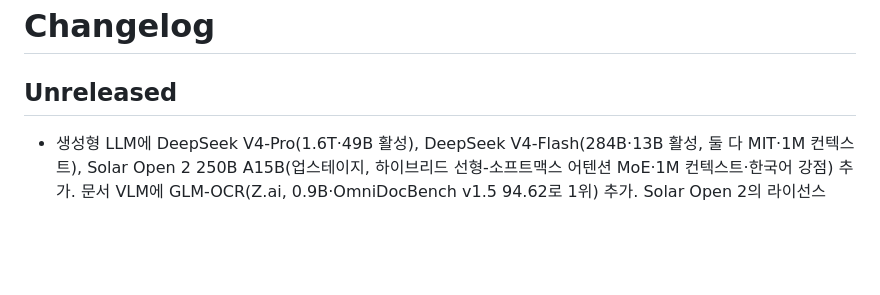
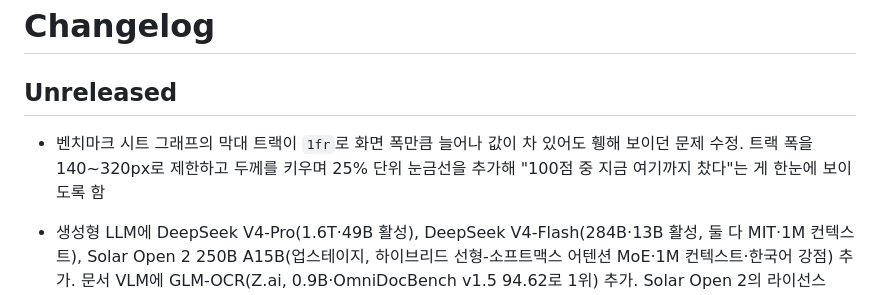
Before and after one commit to jaeseok614/llm-gpu-checker-ko, a Markdown page: CHANGELOG.md, the part around the change. Rendered like a GitHub page; blank space fills up the shorter version.

Commit message:
Add changelog entry for benchmark bar gauge fix

```diff
--- a/CHANGELOG.md
+++ b/CHANGELOG.md
@@ -2,6 +2,7 @@
 
 ## Unreleased
 
+- 벤치마크 시트 그래프의 막대 트랙이 `1fr`로 화면 폭만큼 늘어나 값이 차 있어도 휑해 보이던 문제 수정. 트랙 폭을 140~320px로 제한하고 두께를 키우며 25% 단위 눈금선을 추가해 "100점 중 지금 여기까지 찼다"는 게 한눈에 보이도록 함
 - 생성형 LLM에 DeepSeek V4-Pro(1.6T·49B 활성), DeepSeek V4-Flash(284B·13B 활성, 둘 다 MIT·1M 컨텍스트), Solar Open 2 250B A15B(업스테이지, 하이브리드 선형-소프트맥스 어텐션 MoE·1M 컨텍스트·한국어 강점) 추가. 문서 VLM에 GLM-OCR(Z.ai, 0.9B·OmniDocBench v1.5 94.62로 1위) 추가. Solar Open 2의 라이선스("Upstage Solar License": 가중치 그대로는 상업 이용 가능, 파생 모델은 'Solar' 접두사·"Built with Solar" 표기 필요)를 신규 라이선스 정책으로 등록. 벤치마크 시트의 기존 OmniDocBench 관련 5개 항목이 "96.33"처럼 숫자만 있는 라벨이라 그래프에서 지표별로 묶이지 않던 문제도 "OmniDocBench v1.5/v1.6 96.33" 형태로 함께 수정
 - 전체 모델 탐색(전문가) 모드에서 데스크톱 인스펙터 패널(1536px 이상)이 모델을 아직 선택하지 않았을 때도 항상 공간을 차지해, 같은 화면 폭에서도 빠른 추천보다 목록·양자화 카드가 좁아 보이던 문제 수정. 이제 모델을 실제로 선택했을 때만 오른쪽 패널 공간을 확보하고, 아무것도 선택하지 않았을 때는 빠른 추천과 동일하게 전체 폭을 사용
 - 벤치마크 시트 그래프의 막대를 "현재 선택된 항목들 중 최댓값" 기준 상대 길이에서, 지표별 실제 만점 기준(대부분 0~100점, MT-Bench·LogicKor 0~10점, OCRBench 0~1000점 등)의 절대 길이로 변경. 값이 서로 비슷한 모델들만 선택했을 때 막대가 전부 꽉 찬 것처럼 보이던 문제를 해결하고, 숫자 옆에 만점 기준(예: `87.8/100`)을 함께 표시. tok/s·doc/s·pair/s·page/s처럼 정해진 만점이 없는 처리량 지표는 기존처럼 선택 항목 중 최댓값 기준 상대 길이 유지
```
